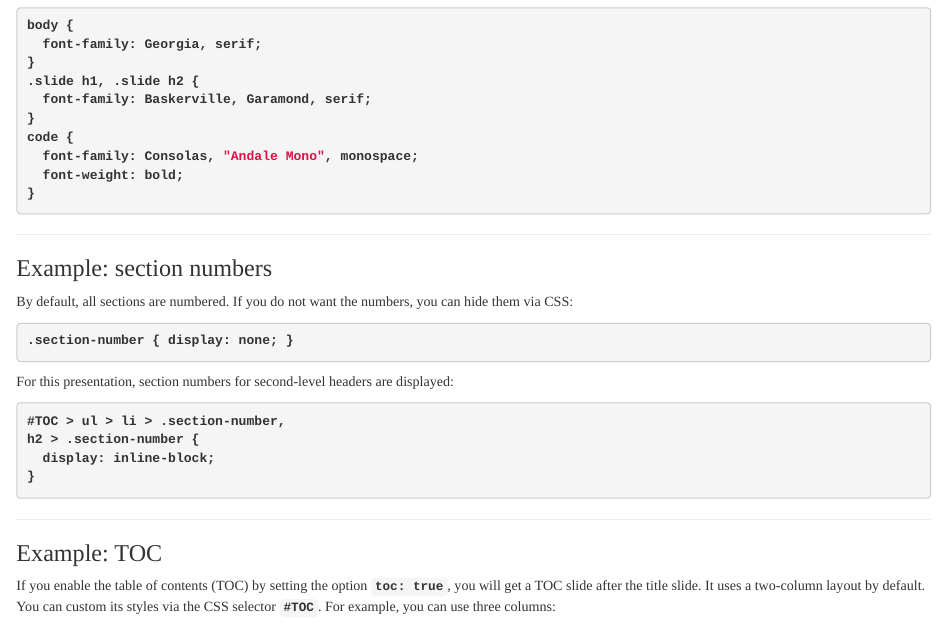
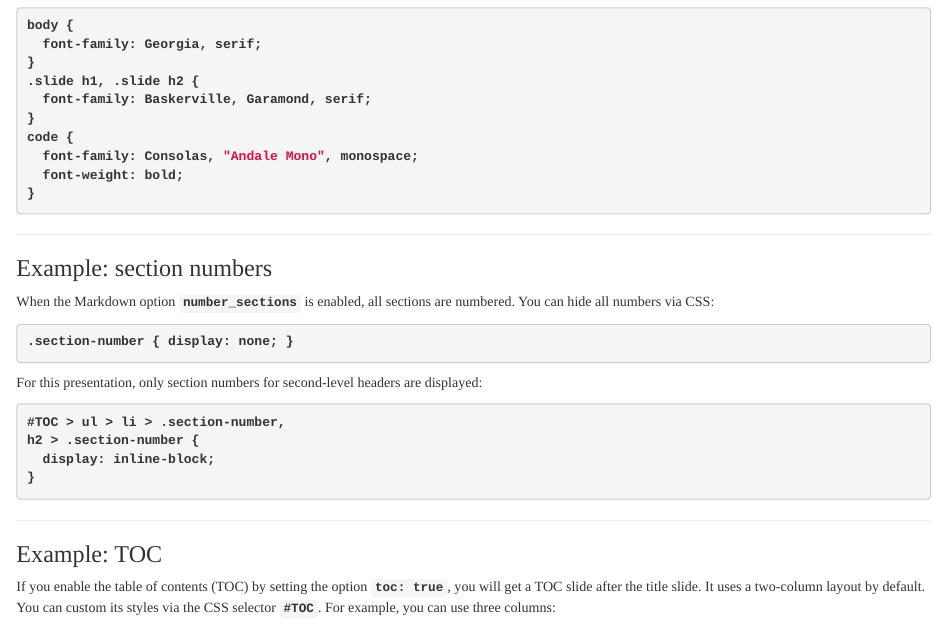
Before and after one commit to rstudio/markdown, an R Markdown document (vignettes/slides.Rmd): the page in a window 1100 px wide, from 2250 px down. Rendered offline with R 4.5, knitr and Pandoc, with nearby package versions; drawn as R Markdown's standard HTML page in place of the format the file asks for.

Commit message:
disable section numbers by default, otherwise it would break tests of packages gluedown, plumbertableau, and polmineR

````diff
--- a/vignettes/slides.Rmd
+++ b/vignettes/slides.Rmd
@@ -9,6 +9,7 @@ output:
       js: [snap, "@npm/@xiee/utils/js/key-buttons.min.js,external-link.min.js,center-img.min.js"]
     options:
       toc: true
+      number_sections: true
       highlight_code:
         style: xcode
 ---
@@ -182,14 +183,15 @@ code {
 
 ### Example: section numbers
 
-By default, all sections are numbered. If you do not want the numbers, you can
-hide them via CSS:
+When the Markdown option `number_sections` is enabled, all sections are
+numbered. You can hide all numbers via CSS:
 
 ```{css}
 .section-number { display: none; }
 ```
 
-For this presentation, section numbers for second-level headers are displayed:
+For this presentation, only section numbers for second-level headers are
+displayed:
 
 ```{css}
 #TOC > ul > li > .section-number,
````
Also changed, not shown: R/render.R (+2 -2 lines), vignettes/intro.Rmd (+1 -0 lines), 1 other file.
